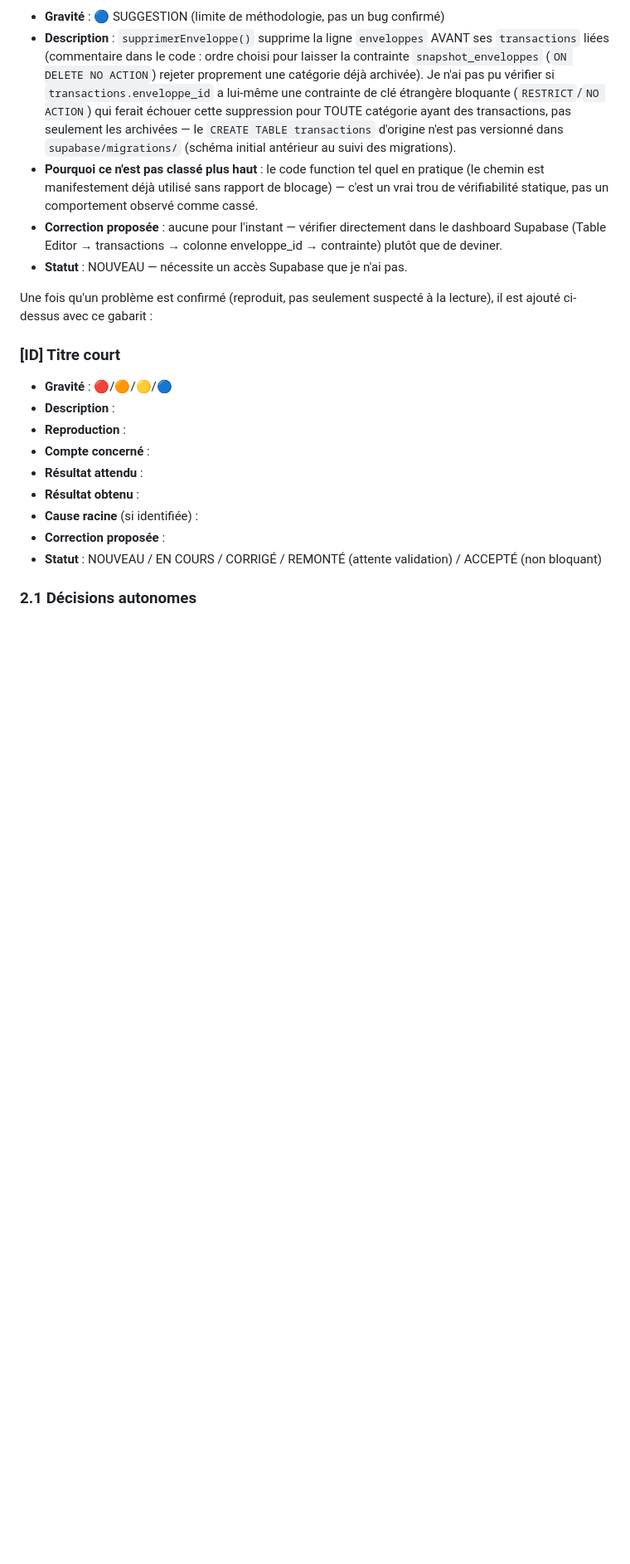
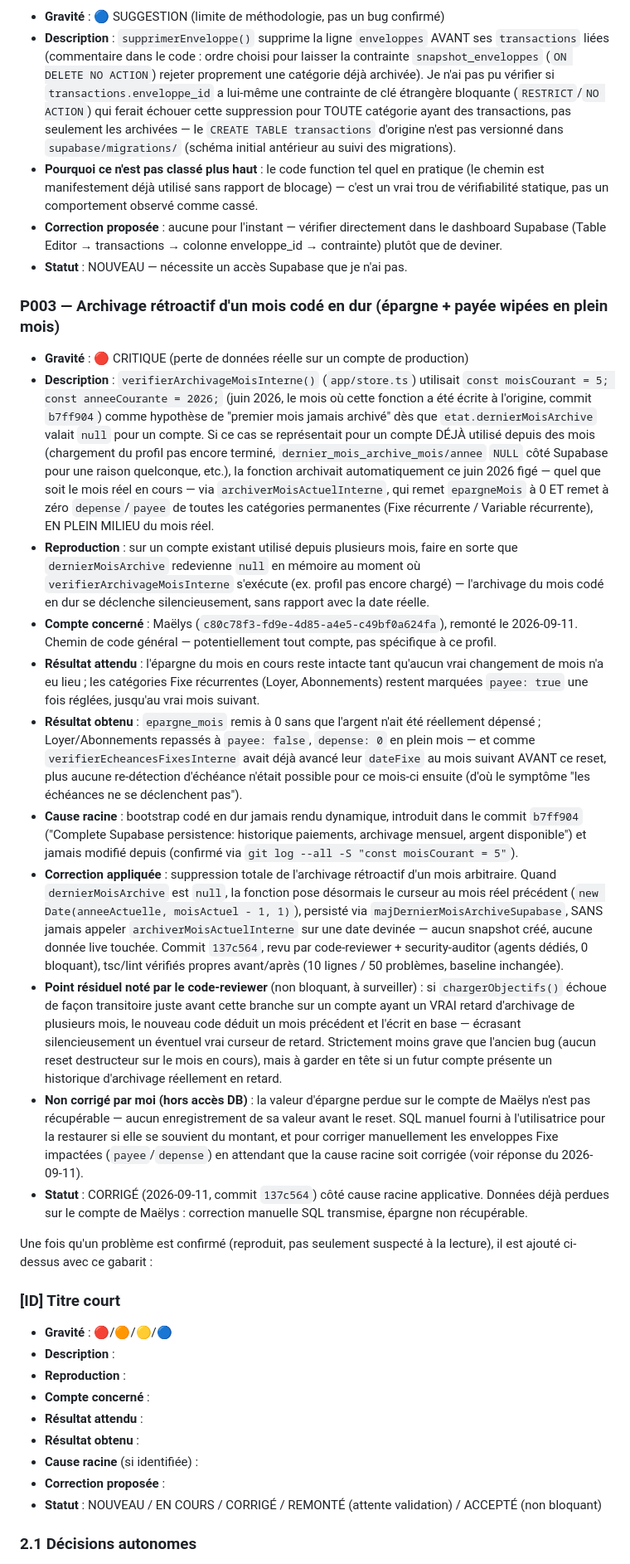
Before and after one commit to maelyspasg-blip/Vista, a Markdown page: AUDIT_V1.md, the part around the change. Shown at 83% size. Drawn GitHub-style; blank space fills up the shorter version.

Commit message:
AUDIT_V1.md - ajoute P003, bug critique archivage date codee en dur
Documente le bug corrige dans le commit 137c564 (epargne + payee
wipees en plein mois par un archivage retroactif d'un mois code en
dur) selon le gabarit du journal des problemes.

Co-Authored-By: Claude Sonnet 5 <noreply@anthropic.com>

```diff
--- a/AUDIT_V1.md
+++ b/AUDIT_V1.md
@@ -149,6 +149,70 @@ dans le dashboard — même convention que toutes les migrations de ce projet.
   enveloppe_id → contrainte) plutôt que de deviner.
 - **Statut** : NOUVEAU — nécessite un accès Supabase que je n'ai pas.
 
+### P003 — Archivage rétroactif d'un mois codé en dur (épargne + payée wipées en plein mois)
+
+- **Gravité** : 🔴 CRITIQUE (perte de données réelle sur un compte de production)
+- **Description** : `verifierArchivageMoisInterne()` (`app/store.ts`)
+  utilisait `const moisCourant = 5; const anneeCourante = 2026;` (juin
+  2026, le mois où cette fonction a été écrite à l'origine, commit
+  `b7ff904`) comme hypothèse de "premier mois jamais archivé" dès que
+  `etat.dernierMoisArchive` valait `null` pour un compte. Si ce cas se
+  représentait pour un compte DÉJÀ utilisé depuis des mois (chargement du
+  profil pas encore terminé, `dernier_mois_archive_mois/annee` `NULL` côté
+  Supabase pour une raison quelconque, etc.), la fonction archivait
+  automatiquement ce juin 2026 figé — quel que soit le mois réel en cours —
+  via `archiverMoisActuelInterne`, qui remet `epargneMois` à 0 ET remet à
+  zéro `depense`/`payee` de toutes les catégories permanentes (Fixe
+  récurrente / Variable récurrente), EN PLEIN MILIEU du mois réel.
+- **Reproduction** : sur un compte existant utilisé depuis plusieurs mois,
+  faire en sorte que `dernierMoisArchive` redevienne `null` en mémoire au
+  moment où `verifierArchivageMoisInterne` s'exécute (ex. profil pas encore
+  chargé) — l'archivage du mois codé en dur se déclenche silencieusement,
+  sans rapport avec la date réelle.
+- **Compte concerné** : Maëlys (`c80c78f3-fd9e-4d85-a4e5-c49bf0a624fa`),
+  remonté le 2026-09-11. Chemin de code général — potentiellement tout
+  compte, pas spécifique à ce profil.
+- **Résultat attendu** : l'épargne du mois en cours reste intacte tant
+  qu'aucun vrai changement de mois n'a eu lieu ; les catégories Fixe
+  récurrentes (Loyer, Abonnements) restent marquées `payee: true` une fois
+  réglées, jusqu'au vrai mois suivant.
+- **Résultat obtenu** : `epargne_mois` remis à 0 sans que l'argent n'ait
+  été réellement dépensé ; Loyer/Abonnements repassés à `payee: false`,
+  `depense: 0` en plein mois — et comme `verifierEcheancesFixesInterne`
+  avait déjà avancé leur `dateFixe` au mois suivant AVANT ce reset, plus
+  aucune re-détection d'échéance n'était possible pour ce mois-ci ensuite
+  (d'où le symptôme "les échéances ne se déclenchent pas").
+- **Cause racine** : bootstrap codé en dur jamais rendu dynamique,
+  introduit dans le commit `b7ff904` ("Complete Supabase persistence:
+  historique paiements, archivage mensuel, argent disponible") et jamais
+  modifié depuis (confirmé via `git log --all -S "const moisCourant = 5"`).
+- **Correction appliquée** : suppression totale de l'archivage rétroactif
+  d'un mois arbitraire. Quand `dernierMoisArchive` est `null`, la fonction
+  pose désormais le curseur au mois réel précédent (`new Date(anneeActuelle,
+  moisActuel - 1, 1)`), persisté via `majDernierMoisArchiveSupabase`, SANS
+  jamais appeler `archiverMoisActuelInterne` sur une date devinée — aucun
+  snapshot créé, aucune donnée live touchée. Commit `137c564`, revu par
+  code-reviewer + security-auditor (agents dédiés, 0 bloquant), tsc/lint
+  vérifiés propres avant/après (10 lignes / 50 problèmes, baseline
+  inchangée).
+- **Point résiduel noté par le code-reviewer** (non bloquant, à surveiller) :
+  si `chargerObjectifs()` échoue de façon transitoire juste avant cette
+  branche sur un compte ayant un VRAI retard d'archivage de plusieurs mois,
+  le nouveau code déduit un mois précédent et l'écrit en base — écrasant
+  silencieusement un éventuel vrai curseur de retard. Strictement moins
+  grave que l'ancien bug (aucun reset destructeur sur le mois en cours),
+  mais à garder en tête si un futur compte présente un historique
+  d'archivage réellement en retard.
+- **Non corrigé par moi (hors accès DB)** : la valeur d'épargne perdue sur
+  le compte de Maëlys n'est pas récupérable — aucun enregistrement de sa
+  valeur avant le reset. SQL manuel fourni à l'utilisatrice pour la
+  restaurer si elle se souvient du montant, et pour corriger manuellement
+  les enveloppes Fixe impactées (`payee`/`depense`) en attendant que la
+  cause racine soit corrigée (voir réponse du 2026-09-11).
+- **Statut** : CORRIGÉ (2026-09-11, commit `137c564`) côté cause racine
+  applicative. Données déjà perdues sur le compte de Maëlys : correction
+  manuelle SQL transmise, épargne non récupérable.
+
 Une fois qu'un problème est confirmé (reproduit, pas seulement suspecté à la
 lecture), il est ajouté ci-dessus avec ce gabarit :
 
```
